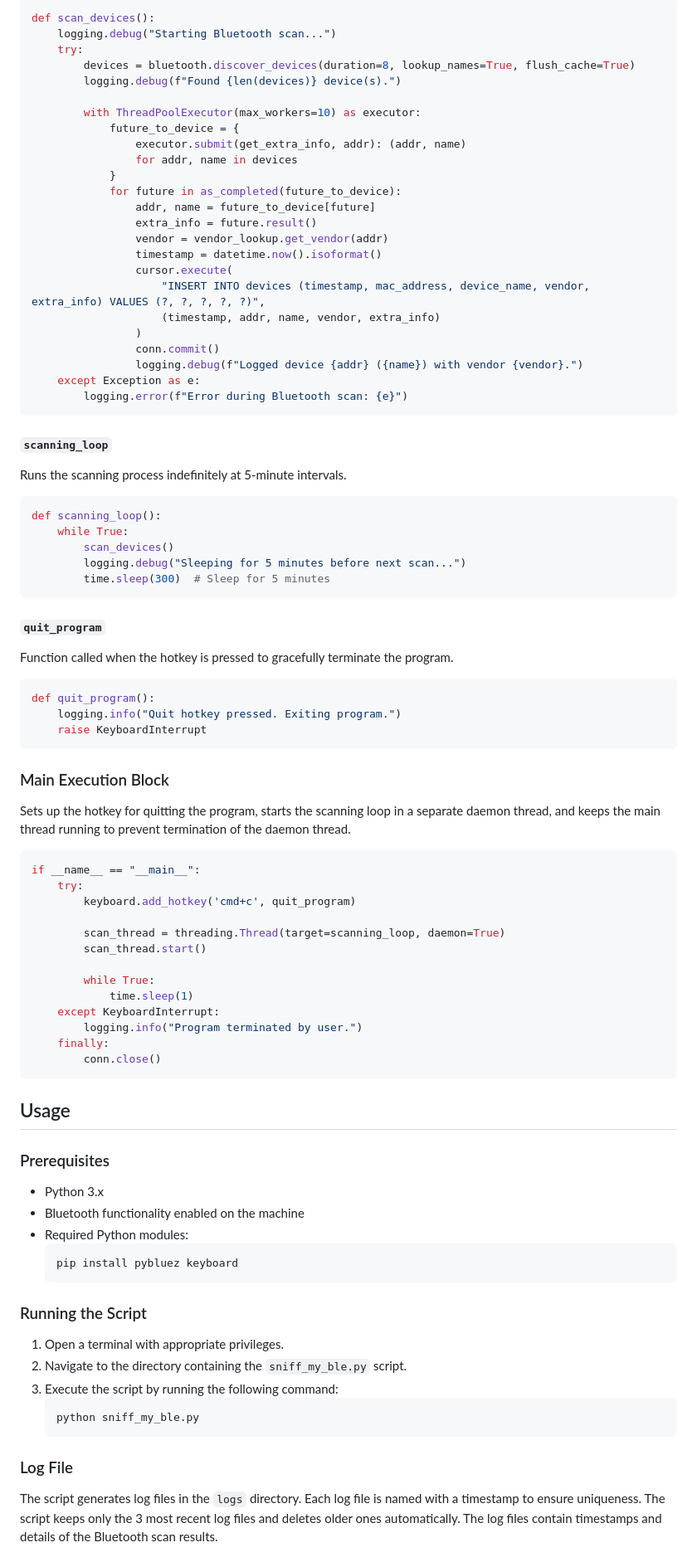
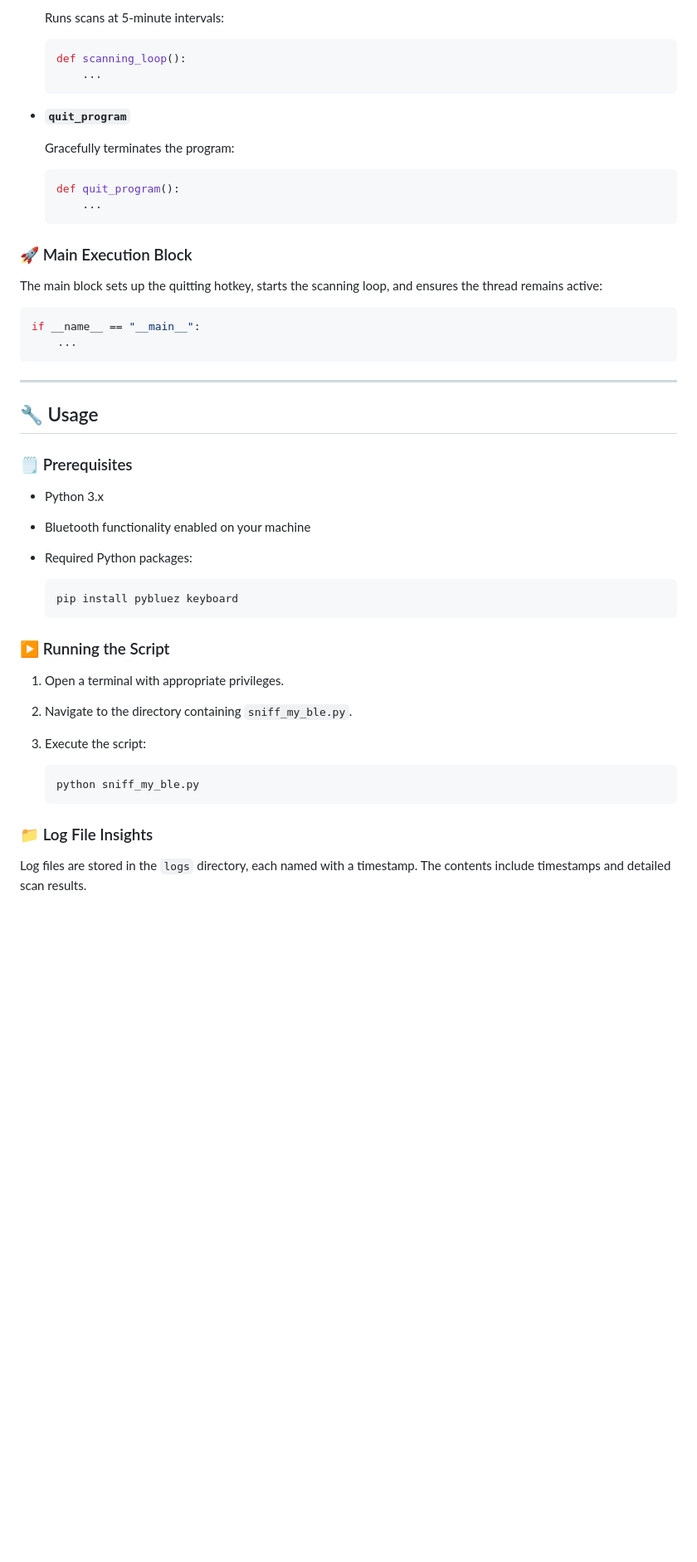
Before and after one commit to elithaxxor/BLE-Sniffer, a Markdown page: standalone/scanners/README.md, the part around the change printed below. Shown: that part at 83% size. Rendered like a GitHub page; blank space fills up the shorter version.

````diff
--- a/standalone/scanners/README.md
+++ b/standalone/scanners/README.md
@@ -91,94 +80,54 @@ Performs a Bluetooth scan, concurrently retrieves extra device information, and
 
-```python
-def scan_devices():
-    logging.debug("Starting Bluetooth scan...")
-    try:
-        devices = bluetooth.discover_devices(duration=8, lookup_names=True, flush_cache=True)
-        logging.debug(f"Found {len(devices)} device(s).")
+  Runs scans at 5-minute intervals:
 
-        with ThreadPoolExecutor(max_workers=10) as executor:
-            future_to_device = {
-                executor.submit(get_extra_info, addr): (addr, name)
-                for addr, name in devices
-            }
-            for future in as_completed(future_to_device):
-                addr, name = future_to_device[future]
-                extra_info = future.result()
-                vendor = vendor_lookup.get_vendor(addr)
-                timestamp = datetime.now().isoformat()
-                cursor.execute(
-                    "INSERT INTO devices (timestamp, mac_address, device_name, vendor, extra_info) VALUES (?, ?, ?, ?, ?)",
-                    (timestamp, addr, name, vendor, extra_info)
-                )
-                conn.commit()
-                logging.debug(f"Logged device {addr} ({name}) with vendor {vendor}.")
-    except Exception as e:
-        logging.error(f"Error during Bluetooth scan: {e}")
-```
+  ```python
+  def scanning_loop():
+      ...
+  ```
 
-#### `scanning_loop`
+- **`quit_program`**
 
-Runs the scanning process indefinitely at 5-minute intervals.
+  Gracefully terminates the program:
 
-```python
-def scanning_loop():
-    while True:
-        scan_devices()
-        logging.debug("Sleeping for 5 minutes before next scan...")
-        time.sleep(300)  # Sleep for 5 minutes
-```
+  ```python
+  def quit_program():
+      ...
+  ```
 
-#### `quit_program`
+### 🚀 Main Execution Block
 
-Function called when the hotkey is pressed to gracefully terminate the program.
-
-```python
-def quit_program():
-    logging.info("Quit hotkey pressed. Exiting program.")
-    raise KeyboardInterrupt
-```
-
-### Main Execution Block
-
-Sets up the hotkey for quitting the program, starts the scanning loop in a separate daemon thread, and keeps the main thread running to prevent termination of the daemon thread.
+The main block sets up the quitting hotkey, starts the scanning loop, and ensures the thread remains active:
 
 ```python
 if __name__ == "__main__":
-    try:
-        keyboard.add_hotkey('cmd+c', quit_program)
-
-        scan_thread = threading.Thread(target=scanning_loop, daemon=True)
-        scan_thread.start()
-
-        while True:
-            time.sleep(1)
-    except KeyboardInterrupt:
-        logging.info("Program terminated by user.")
-    finally:
-        conn.close()
+    ...
 ```
 
-## Usage
+---
 
-### Prerequisites
+## 🔧 Usage
+
+### 🗒️ Prerequisites
 
 - Python 3.x
-- Bluetooth functionality enabled on the machine
-- Required Python modules:
+- Bluetooth functionality enabled on your machine
+- Required Python packages:
+
   ```bash
   pip install pybluez keyboard
   ```
 
-### Running the Script
+### ▶️ Running the Script
 
 1. Open a terminal with appropriate privileges.
-2. Navigate to the directory containing the `sniff_my_ble.py` script.
-3. Execute the script by running the following command:
+2. Navigate to the directory containing `sniff_my_ble.py`.
+3. Execute the script:
+
    ```bash
    python sniff_my_ble.py
    ```
 
-### Log File
+### 📁 Log File Insights
 
-The script generates log files in the `logs` directory. Each log file is named with a timestamp to ensure uniqueness. The script keeps only the 3 most recent log files and deletes older ones automatically. The log files contain timestamps and details of the Bluetooth scan results.
+Log files are stored in the `logs` directory, each named with a timestamp. The contents include timestamps and detailed scan results.
 
````
Also changed, not shown: other parts of standalone/scanners/README.md (+63 -67 lines).
